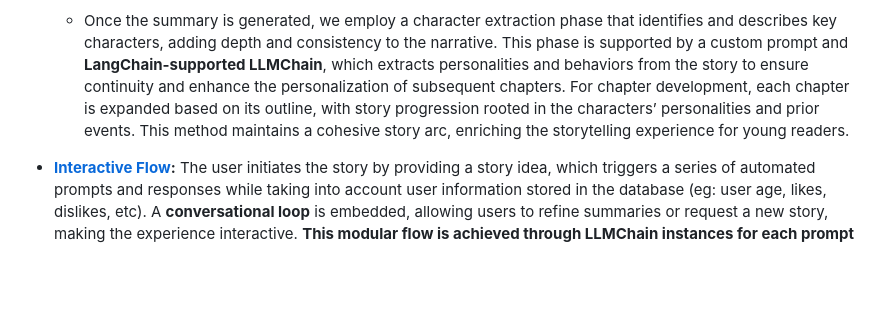
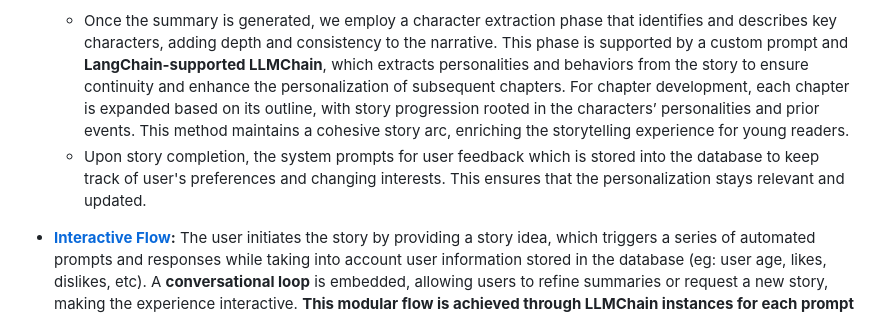
Before and after one commit to cpiantanida12/OnceUpon, a Markdown page: README.md, the part around the change. Drawn GitHub-style; blank space fills up the shorter version.

Commit message:
Update README.md
Added subpoint #2 to point #1 in system architecture

```diff
--- a/README.md
+++ b/README.md
@@ -48,6 +48,7 @@ Once Upon uses AI to deliver custom stories based on children’s age and intere
 The core of the Once Upon story generator is a multi-step pipeline that dynamically tailors stories based on user inputs. This pipeline involves three main stages: **summary generation, character extraction, and chapter-by-chapter story generation**. The process starts by using Vertex AI's Large Language Model (LLM), Gemini-1.5-pro, which is initialized with high output token limits to support extended storytelling. The LLM first creates a structured summary that includes an introductory hook and three chapter summaries, which is customized for the specified age group of the child.
 
   - Once the summary is generated, we employ a character extraction phase that identifies and describes key characters, adding depth and consistency to the narrative. This phase is supported by a custom prompt and **LangChain-supported LLMChain**, which extracts personalities and behaviors from the story to ensure continuity and enhance the personalization of subsequent chapters. For chapter development, each chapter is expanded based on its outline, with story progression rooted in the characters’ personalities and prior events. This method maintains a cohesive story arc, enriching the storytelling experience for young readers.
+  - Upon story completion, the system prompts for user feedback which is stored into the database to keep track of user's preferences and changing interests. This ensures that the personalization stays relevant and updated.
 - **[Interactive Flow](#story-generation-flow):**
 The user initiates the story by providing a story idea, which triggers a series of automated prompts and responses while taking into account user information stored in the database (eg: user age, likes, dislikes, etc). A **conversational loop** is embedded, allowing users to refine summaries or request a new story, making the experience interactive. **This modular flow is achieved through LLMChain instances for each prompt type (summary, chapter, character extraction) and a final summarization step for a streamlined summary of each generated chapter**. This flexible, prompt-based architecture allows for continuous improvements and fine-tuning based on new ideas or desired variations.
 - **[Personalized Recommendations](https://github.com/cpiantanida12/OnceUpon/blob/master/Frontend/Once-Upon/app/(tabs)/browse.jsx):** Age- and theme-based story recommendations via a simple onboarding questionnaire, making each story relevant and engaging.
```
